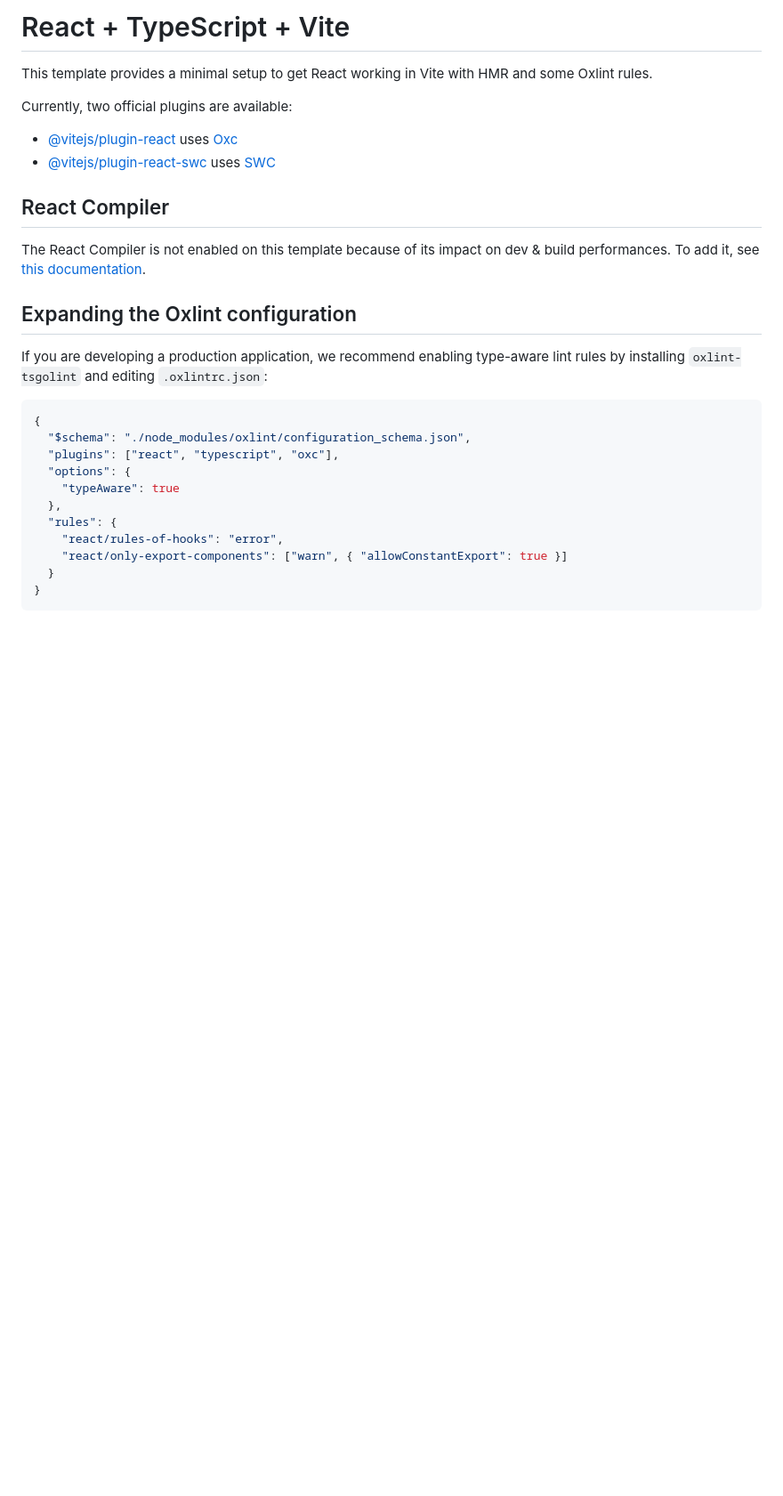
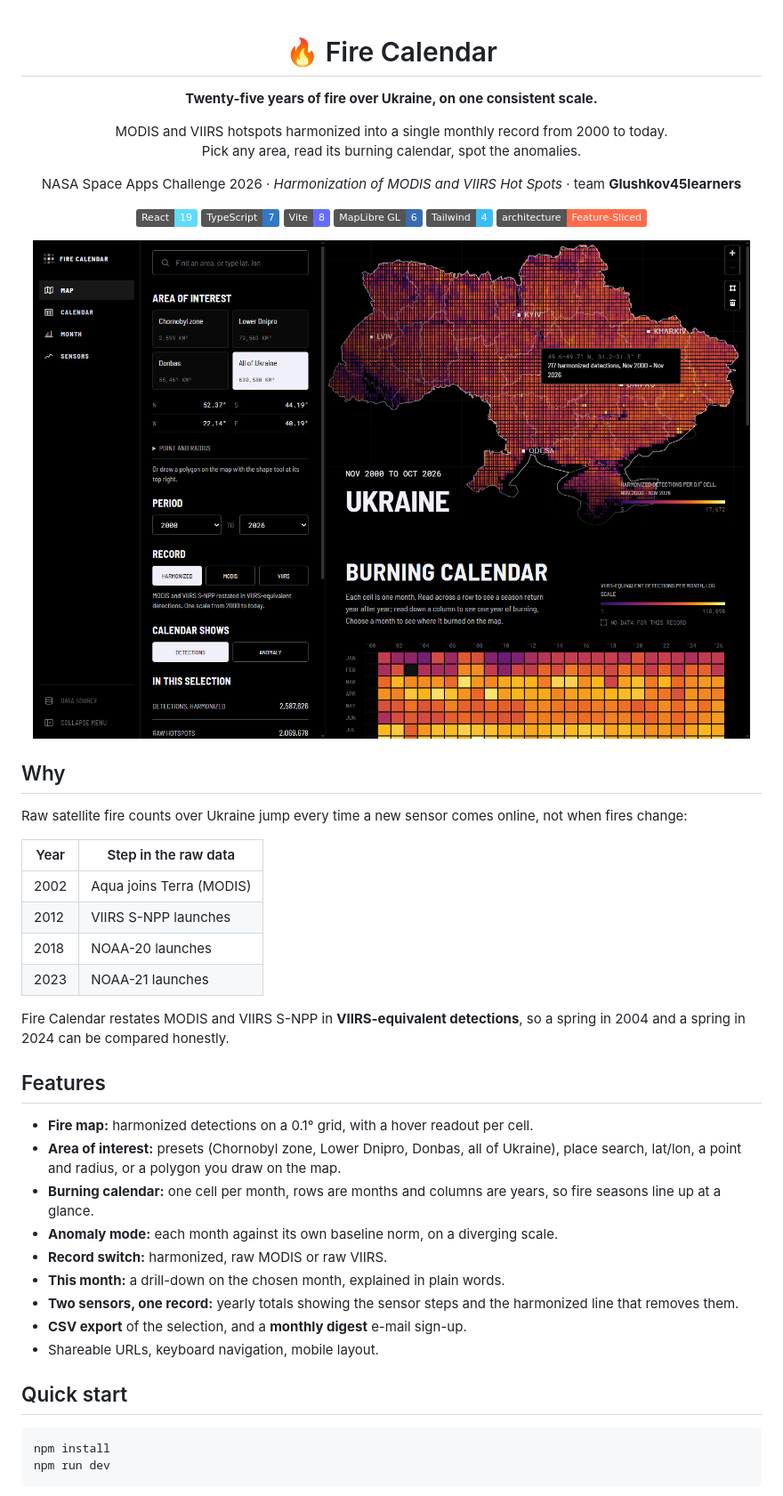
Before and after one commit to glushkov45learners/fire-calendar-frontend, a Markdown page: README.md, the part around one of its changes. Shown at 89% size. GitHub-like rendering; pictures changed too: .github/preview.png (added); badges without logos; blank space fills up the shorter version.

Commit message:
Rewrite README for Fire Calendar
Co-Authored-By: Claude Opus 5.5 <noreply@anthropic.com>

````diff
--- a/README.md
+++ b/README.md
@@ -1,31 +1,54 @@
-# React + TypeScript + Vite
+<div align="center">
 
-This template provides a minimal setup to get React working in Vite with HMR and some Oxlint rules.
+# 🔥 Fire Calendar
 
-Currently, two official plugins are available:
+**Twenty-five years of fire over Ukraine, on one consistent scale.**
 
-- [@vitejs/plugin-react](https://github.com/vitejs/vite-plugin-react/blob/main/packages/plugin-react) uses [Oxc](https://oxc.rs)
-- [@vitejs/plugin-react-swc](https://github.com/vitejs/vite-plugin-react/blob/main/packages/plugin-react-swc) uses [SWC](https://swc.rs/)
+MODIS and VIIRS hotspots harmonized into a single monthly record from 2000 to today.<br>
+Pick any area, read its burning calendar, spot the anomalies.
 
-## React Compiler
+NASA Space Apps Challenge 2026 · *Harmonization of MODIS and VIIRS Hot Spots* · team **Glushkov45learners**
 
-The React Compiler is not enabled on this template because of its impact on dev & build performances. To add it, see [this documentation](https://react.dev/learn/react-compiler/installation).
+![React](https://img.shields.io/badge/React-19-61dafb?logo=react&logoColor=white)
+![TypeScript](https://img.shields.io/badge/TypeScript-7-3178c6?logo=typescript&logoColor=white)
+![Vite](https://img.shields.io/badge/Vite-8-646cff?logo=vite&logoColor=white)
+![MapLibre](https://img.shields.io/badge/MapLibre_GL-6-396cb2?logo=maplibre&logoColor=white)
+![Tailwind](https://img.shields.io/badge/Tailwind-4-38bdf8?logo=tailwindcss&logoColor=white)
+![FSD](https://img.shields.io/badge/architecture-Feature--Sliced-ff6b4a)
 
-## Expanding the Oxlint configuration
+<img src=".github/preview.png" alt="Fire Calendar: harmonized detections over Ukraine on a 0.1° grid, with the burning calendar below" width="100%">
 
-If you are developing a production application, we recommend enabling type-aware lint rules by installing `oxlint-tsgolint` and editing `.oxlintrc.json`:
+</div>
 
-```json
-{
-  "$schema": "./node_modules/oxlint/configuration_schema.json",
-  "plugins": ["react", "typescript", "oxc"],
-  "options": {
-    "typeAware": true
-  },
-  "rules": {
-    "react/rules-of-hooks": "error",
-    "react/only-export-components": ["warn", { "allowConstantExport": true }]
-  }
-}
+## Why
+
+Raw satellite fire counts over Ukraine jump every time a new sensor comes online, not when fires change:
+
+| Year | Step in the raw data |
+|------|----------------------|
+| 2002 | Aqua joins Terra (MODIS) |
+| 2012 | VIIRS S-NPP launches |
+| 2018 | NOAA-20 launches |
+| 2023 | NOAA-21 launches |
+
+Fire Calendar restates MODIS and VIIRS S-NPP in **VIIRS-equivalent detections**, so a spring in 2004 and a spring in 2024 can be compared honestly.
+
+## Features
+
+- **Fire map:** harmonized detections on a 0.1° grid, with a hover readout per cell.
+- **Area of interest:** presets (Chornobyl zone, Lower Dnipro, Donbas, all of Ukraine), place search, lat/lon, a point and radius, or a polygon you draw on the map.
+- **Burning calendar:** one cell per month, rows are months and columns are years, so fire seasons line up at a glance.
+- **Anomaly mode:** each month against its own baseline norm, on a diverging scale.
+- **Record switch:** harmonized, raw MODIS or raw VIIRS.
+- **This month:** a drill-down on the chosen month, explained in plain words.
+- **Two sensors, one record:** yearly totals showing the sensor steps and the harmonized line that removes them.
+- **CSV export** of the selection, and a **monthly digest** e-mail sign-up.
+- Shareable URLs, keyboard navigation, mobile layout.
+
+## Quick start
+
+```bash
+npm install
+npm run dev
 ```
 
````
Also changed, not shown: other parts of README.md (+55 -1 lines).
